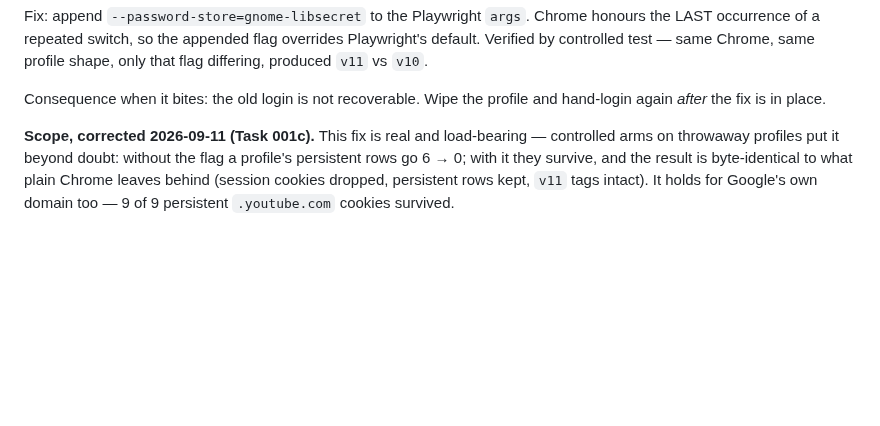
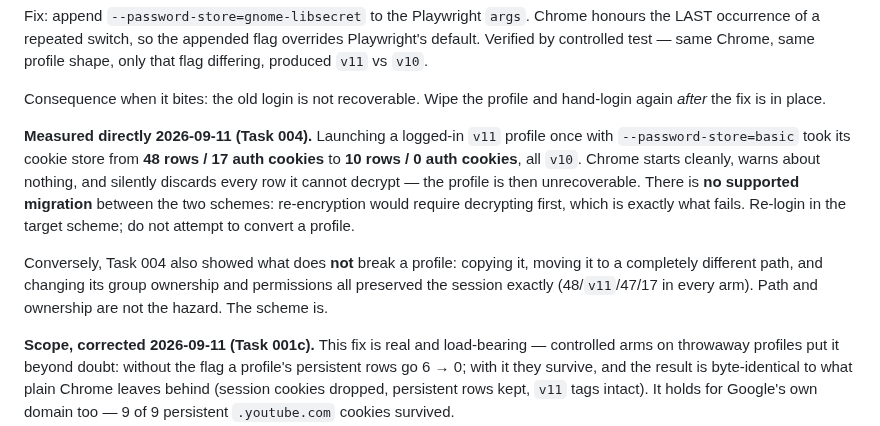
Before and after one commit to marlin1111ai/marlin-cast, a Markdown page: notebook/KNOWN-FIXES.md, the part around the change. Rendered like a GitHub page; blank space fills up the shorter version.

```diff
--- a/notebook/KNOWN-FIXES.md
+++ b/notebook/KNOWN-FIXES.md
@@ -29,6 +29,21 @@ differing, produced `v11` vs `v10`.
 
 Consequence when it bites: the old login is not recoverable. Wipe the
 profile and hand-login again *after* the fix is in place.
+
+**Measured directly 2026-09-11 (Task 004).** Launching a logged-in
+`v11` profile once with `--password-store=basic` took its cookie store
+from **48 rows / 17 auth cookies** to **10 rows / 0 auth cookies**, all
+`v10`. Chrome starts cleanly, warns about nothing, and silently discards
+every row it cannot decrypt — the profile is then unrecoverable. There
+is **no supported migration** between the two schemes: re-encryption
+would require decrypting first, which is exactly what fails. Re-login in
+the target scheme; do not attempt to convert a profile.
+
+Conversely, Task 004 also showed what does **not** break a profile:
+copying it, moving it to a completely different path, and changing its
+group ownership and permissions all preserved the session exactly
+(48/`v11`/47/17 in every arm). Path and ownership are not the hazard.
+The scheme is.
 
 **Scope, corrected 2026-09-11 (Task 001c).** This fix is real and
 load-bearing — controlled arms on throwaway profiles put it beyond
```
Also changed, not shown: notebook/SESSION-STATE.md (+37 -0 lines), notebook/reports/task-004-profile-portability.md (added, +249 -0 lines).
